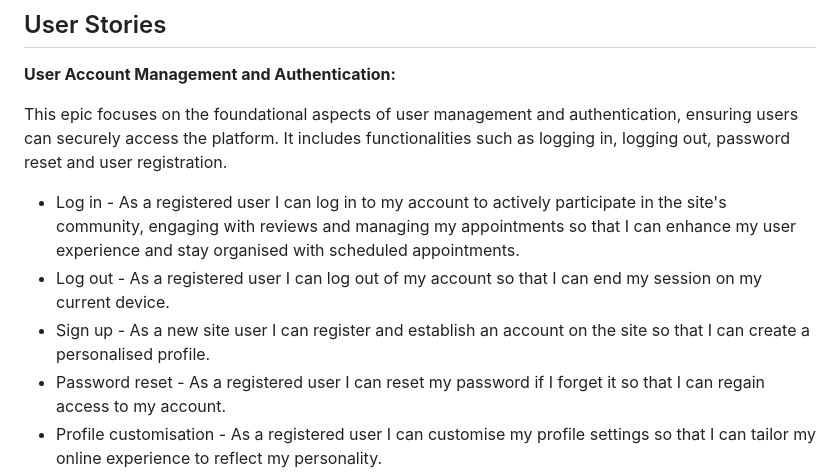
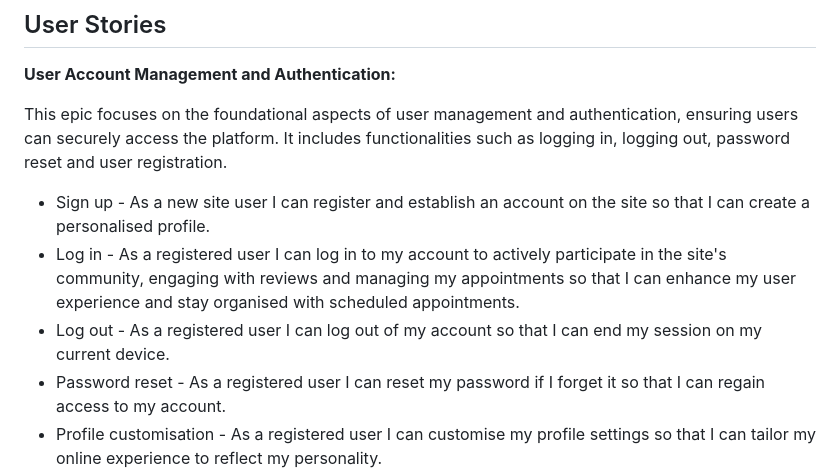
Before and after one commit to SasanTazayoni/L2D-driving-school-CI-PP4, a Markdown page: README.md, the part around the change. Drawn GitHub-style.

Commit message:
Reorder authentication user story list

```diff
--- a/README.md
+++ b/README.md
@@ -6,9 +6,9 @@
 
 This epic focuses on the foundational aspects of user management and authentication, ensuring users can securely access the platform. It includes functionalities such as logging in, logging out, password reset and user registration.
 
+* Sign up - As a new site user I can register and establish an account on the site so that I can create a personalised profile.
 * Log in - As a registered user I can log in to my account to actively participate in the site's community, engaging with reviews and managing my appointments so that I can enhance my user experience and stay organised with scheduled appointments.
 * Log out - As a registered user I can log out of my account so that I can end my session on my current device.
-* Sign up - As a new site user I can register and establish an account on the site so that I can create a personalised profile.
 * Password reset - As a registered user I can reset my password if I forget it so that I can regain access to my account.
 * Profile customisation - As a registered user I can customise my profile settings so that I can tailor my online experience to reflect my personality.
 
```
